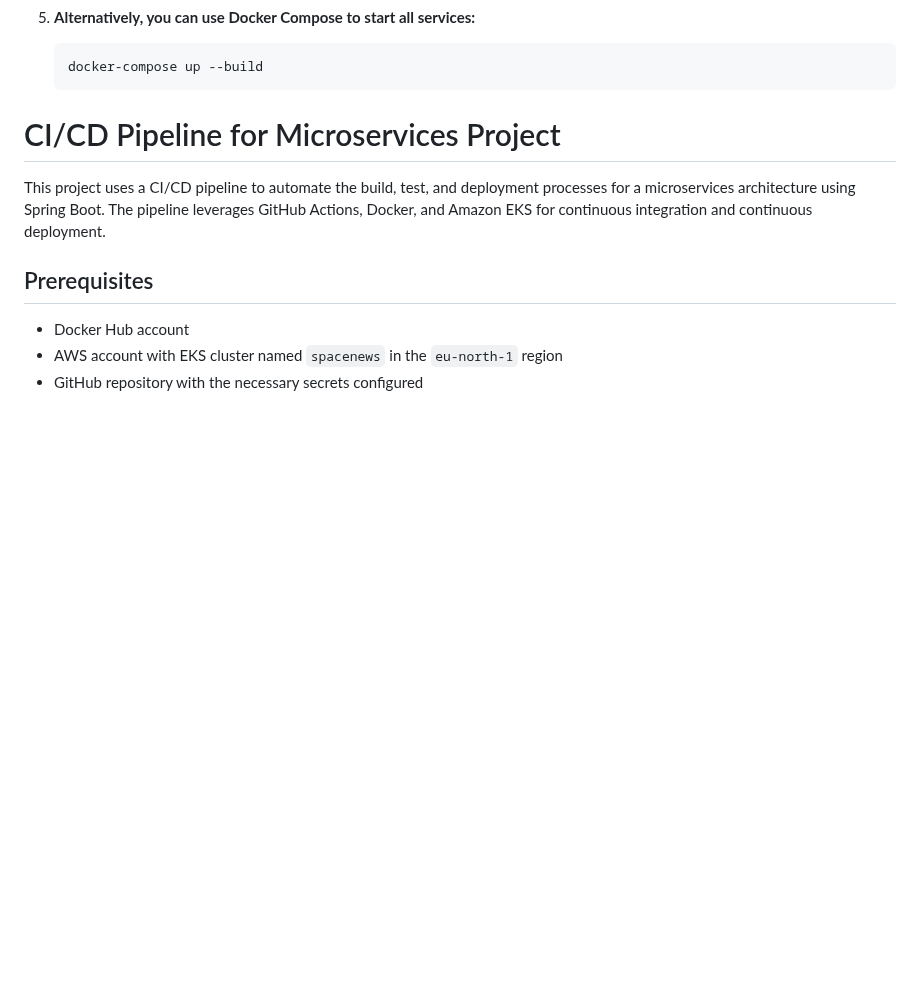
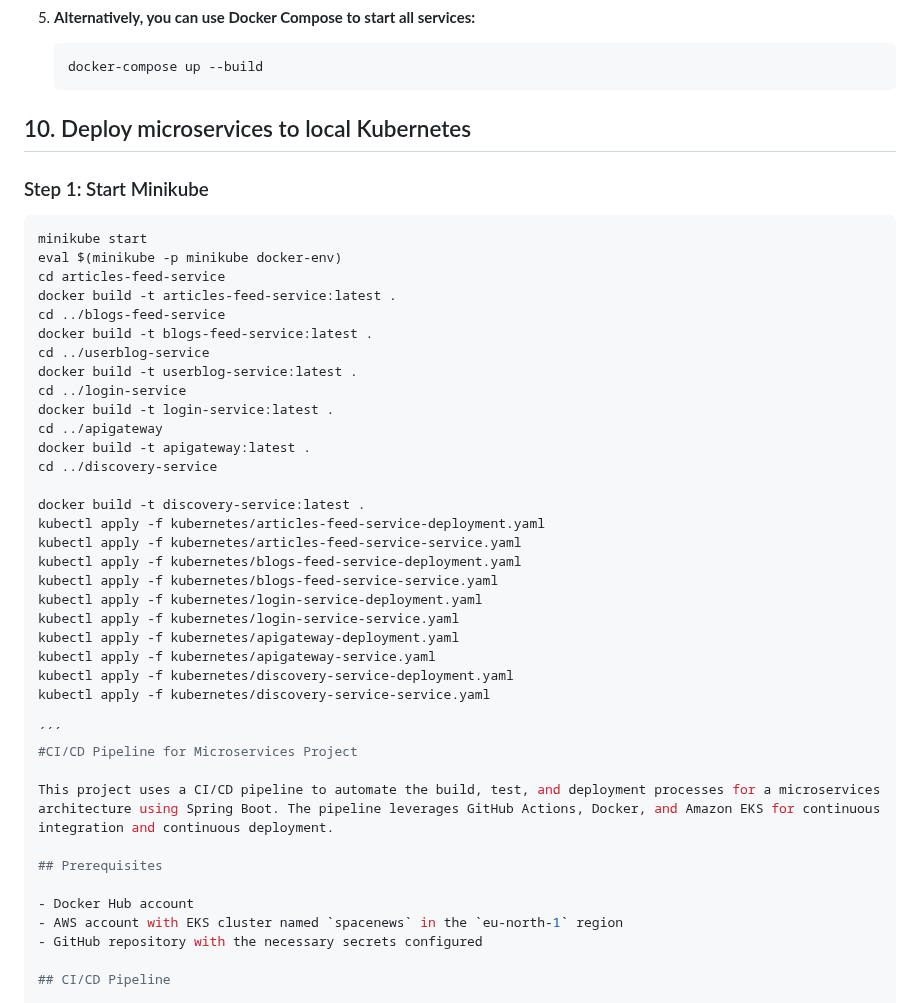
Before and after one commit to m-elhamlaoui/SpaceNews, a Markdown page: README.md, the part around one of its changes. Rendered like a GitHub page; blank space fills up the shorter version.

````diff
--- a/README.md
+++ b/README.md
@@ -279,7 +294,39 @@ Docker is a **containerization technology** that allows developers to package an
 
    ```sh
    docker-compose up --build
-# CI/CD Pipeline for Microservices Project
+## 10. Deploy microservices to local Kubernetes
+
+### Step 1: Start Minikube
+
+  ```sh
+minikube start
+eval $(minikube -p minikube docker-env)
+cd articles-feed-service
+docker build -t articles-feed-service:latest .
+cd ../blogs-feed-service
+docker build -t blogs-feed-service:latest .
+cd ../userblog-service
+docker build -t userblog-service:latest .
+cd ../login-service
+docker build -t login-service:latest .
+cd ../apigateway
+docker build -t apigateway:latest .
+cd ../discovery-service
+
+docker build -t discovery-service:latest .
+kubectl apply -f kubernetes/articles-feed-service-deployment.yaml
+kubectl apply -f kubernetes/articles-feed-service-service.yaml
+kubectl apply -f kubernetes/blogs-feed-service-deployment.yaml
+kubectl apply -f kubernetes/blogs-feed-service-service.yaml
+kubectl apply -f kubernetes/login-service-deployment.yaml
+kubectl apply -f kubernetes/login-service-service.yaml
+kubectl apply -f kubernetes/apigateway-deployment.yaml
+kubectl apply -f kubernetes/apigateway-service.yaml
+kubectl apply -f kubernetes/discovery-service-deployment.yaml
+kubectl apply -f kubernetes/discovery-service-service.yaml
+
+´´´
+#CI/CD Pipeline for Microservices Project
 
 This project uses a CI/CD pipeline to automate the build, test, and deployment processes for a microservices architecture using Spring Boot. The pipeline leverages GitHub Actions, Docker, and Amazon EKS for continuous integration and continuous deployment.
 
````
Also changed, not shown: other parts of README.md (+27 -37 lines).
